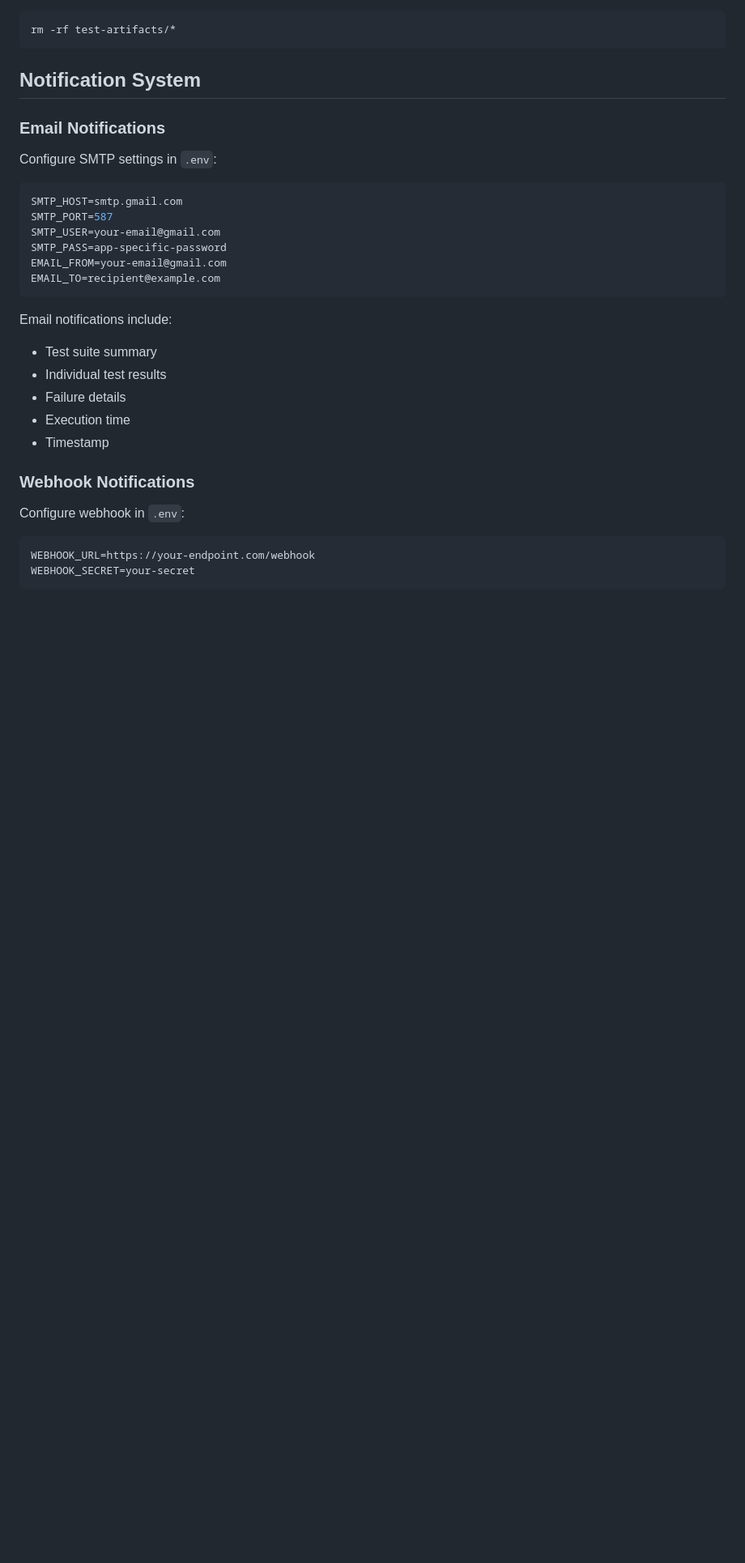
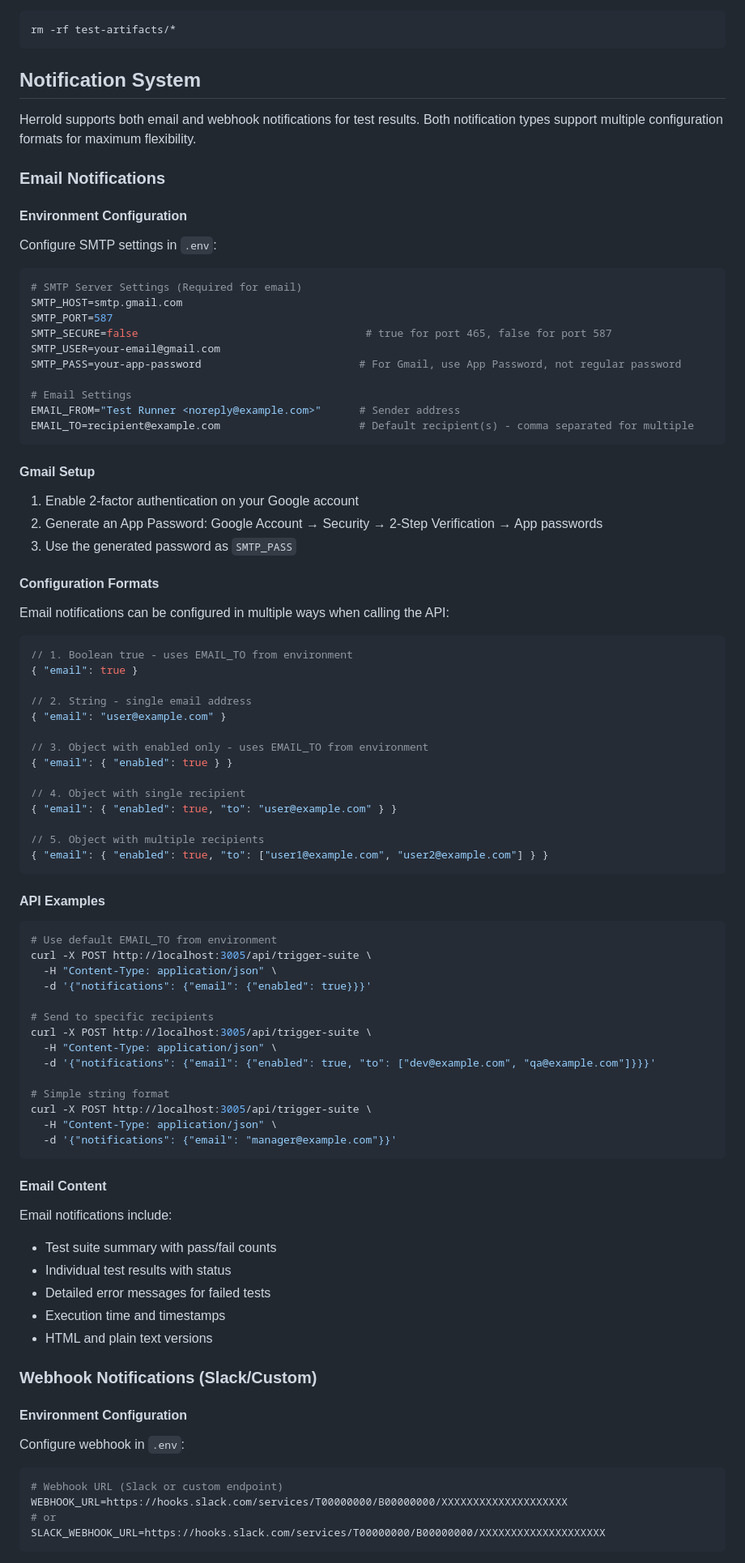
Before and after one commit to handraise/herrold, a Markdown page: README.md, the part around the change printed below. Shown: that part at 81% size. Rendered like a GitHub page; blank space fills up the shorter version.

Commit message:
Add comprehensive notification system documentation with email and webhook support

````diff
--- a/README.md
+++ b/README.md
@@ -366,32 +366,90 @@ rm -rf test-artifacts/*
 
 ## Notification System
 
+Herrold supports both email and webhook notifications for test results. Both notification types support multiple configuration formats for maximum flexibility.
+
 ### Email Notifications
+
+#### Environment Configuration
 
 Configure SMTP settings in `.env`:
 
 ```env
+# SMTP Server Settings (Required for email)
 SMTP_HOST=smtp.gmail.com
 SMTP_PORT=587
+SMTP_SECURE=false                                    # true for port 465, false for port 587
 SMTP_USER=your-email@gmail.com
-SMTP_PASS=app-specific-password
-EMAIL_FROM=your-email@gmail.com
-EMAIL_TO=recipient@example.com
+SMTP_PASS=your-app-password                         # For Gmail, use App Password, not regular password
+
+# Email Settings
+EMAIL_FROM="Test Runner <noreply@example.com>"      # Sender address
+EMAIL_TO=recipient@example.com                      # Default recipient(s) - comma separated for multiple
 ```
 
+#### Gmail Setup
+1. Enable 2-factor authentication on your Google account
+2. Generate an App Password: Google Account → Security → 2-Step Verification → App passwords
+3. Use the generated password as `SMTP_PASS`
+
+#### Configuration Formats
+
+Email notifications can be configured in multiple ways when calling the API:
+
+```javascript
+// 1. Boolean true - uses EMAIL_TO from environment
+{ "email": true }
+
+// 2. String - single email address
+{ "email": "user@example.com" }
+
+// 3. Object with enabled only - uses EMAIL_TO from environment
+{ "email": { "enabled": true } }
+
+// 4. Object with single recipient
+{ "email": { "enabled": true, "to": "user@example.com" } }
+
+// 5. Object with multiple recipients
+{ "email": { "enabled": true, "to": ["user1@example.com", "user2@example.com"] } }
+```
+
+#### API Examples
+
+```bash
+# Use default EMAIL_TO from environment
+curl -X POST http://localhost:3005/api/trigger-suite \
+  -H "Content-Type: application/json" \
+  -d '{"notifications": {"email": {"enabled": true}}}'
+
+# Send to specific recipients
+curl -X POST http://localhost:3005/api/trigger-suite \
+  -H "Content-Type: application/json" \
+  -d '{"notifications": {"email": {"enabled": true, "to": ["dev@example.com", "qa@example.com"]}}}'
+
+# Simple string format
+curl -X POST http://localhost:3005/api/trigger-suite \
+  -H "Content-Type: application/json" \
+  -d '{"notifications": {"email": "manager@example.com"}}'
+```
+
+#### Email Content
 Email notifications include:
-- Test suite summary
-- Individual test results
-- Failure details
-- Execution time
-- Timestamp
+- Test suite summary with pass/fail counts
+- Individual test results with status
+- Detailed error messages for failed tests
+- Execution time and timestamps
+- HTML and plain text versions
 
-### Webhook Notifications
+### Webhook Notifications (Slack/Custom)
+
+#### Environment Configuration
 
 Configure webhook in `.env`:
 
 ```env
-WEBHOOK_URL=https://your-endpoint.com/webhook
-WEBHOOK_SECRET=your-secret
+# Webhook URL (Slack or custom endpoint)
+WEBHOOK_URL=https://hooks.slack.com/services/T00000000/B00000000/XXXXXXXXXXXXXXXXXXXX
+# or
+SLACK_WEBHOOK_URL=https://hooks.slack.com/services/T00000000/B00000000/XXXXXXXXXXXXXXXXXXXX
 ```
 
````
Also changed, not shown: other parts of README.md (+109 -3 lines).
